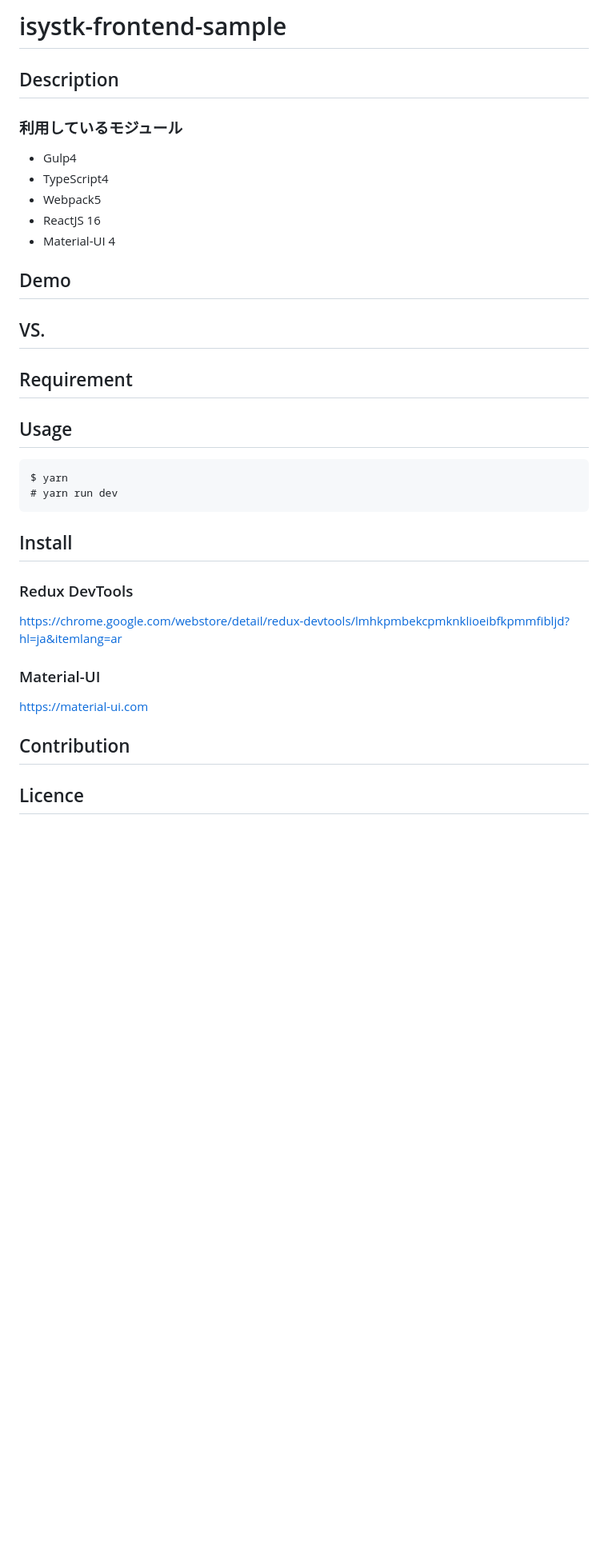
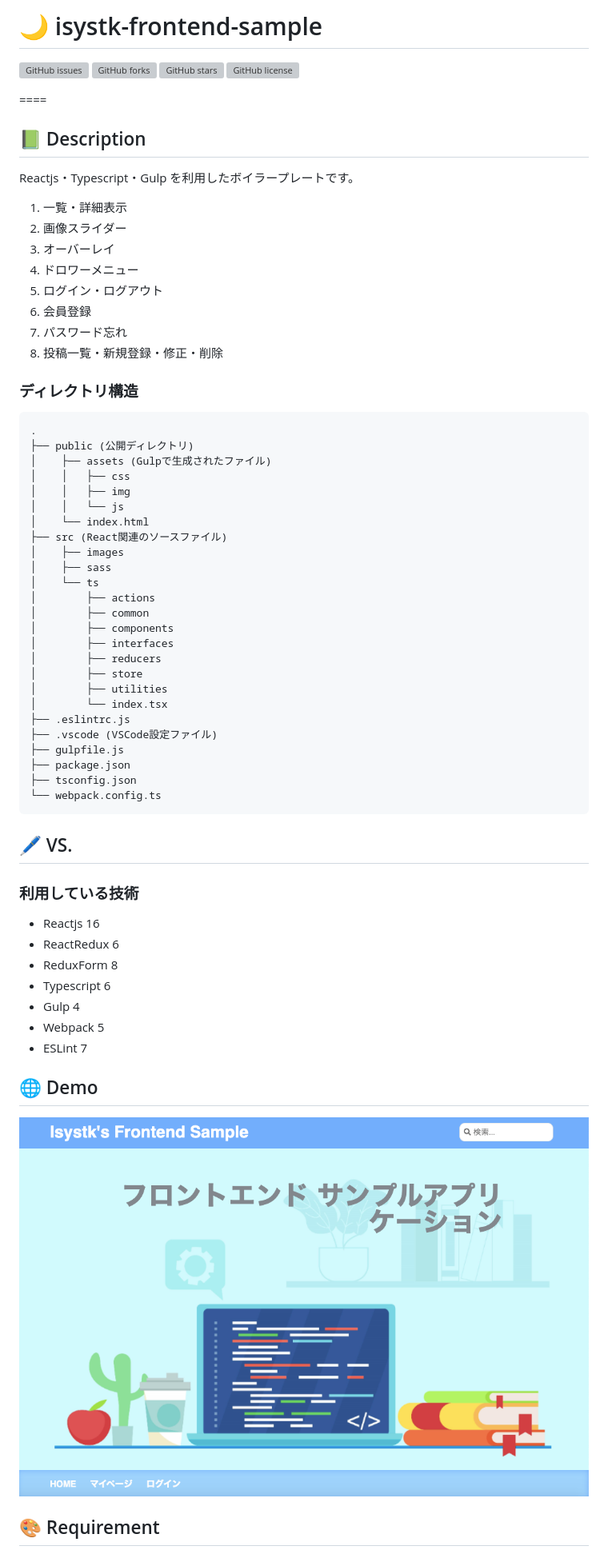
Before and after one commit to isystk/kotlin-springboot-boilerplate, a Markdown page: static/README.md, the part around the change printed below. Shown: that part at 80% size. Rendered like a GitHub page; pictures changed too: static/demo.jpg (added); blank space fills up the shorter version; grey boxes are pictures that could not be loaded.

Commit message:
READMEを最新化

````diff
--- a/static/README.md
+++ b/static/README.md
@@ -1,38 +1,67 @@
-  isystk-frontend-sample
+# 🌙 isystk-frontend-sample
+
+![GitHub issues](https://img.shields.io/github/issues/isystk/isystk-frontend-sample)
+![GitHub forks](https://img.shields.io/github/forks/isystk/isystk-frontend-sample)
+![GitHub stars](https://img.shields.io/github/stars/isystk/isystk-frontend-sample)
+![GitHub license](https://img.shields.io/github/license/isystk/isystk-frontend-sample)
+
 ====
 
-## Description
+## 📗 Description
 
-### 利用しているモジュール
+Reactjs・Typescript・Gulp を利用したボイラープレートです。
+1. 一覧・詳細表示
+2. 画像スライダー
+3. オーバーレイ
+4. ドロワーメニュー
+5. ログイン・ログアウト
+6. 会員登録
+7. パスワード忘れ
+8. 投稿一覧・新規登録・修正・削除
 
-* Gulp4
-* TypeScript4
-* Webpack5
-* ReactJS 16
-* Material-UI 4
-
-## Demo
-
-## VS.
-
-## Requirement
-
-## Usage
-
+### ディレクトリ構造
 ```
-$ yarn
-# yarn run dev
+.
+├── public (公開ディレクトリ)
+│    ├── assets (Gulpで生成されたファイル)
+│    │   ├── css
+│    │   ├── img
+│    │   └── js
+│    └── index.html
+├── src (React関連のソースファイル)
+│    ├── images
+│    ├── sass
+│    └── ts
+│        ├── actions
+│        ├── common
+│        ├── components
+│        ├── interfaces
+│        ├── reducers
+│        ├── store
+│        ├── utilities
+│        └── index.tsx
+├── .eslintrc.js
+├── .vscode (VSCode設定ファイル)
+├── gulpfile.js
+├── package.json
+├── tsconfig.json
+└── webpack.config.ts
 ```
 
-## Install
+## 🖊️ VS.
 
-### Redux DevTools
-https://chrome.google.com/webstore/detail/redux-devtools/lmhkpmbekcpmknklioeibfkpmmfibljd?hl=ja&itemlang=ar
+### 利用している技術
+- Reactjs 16
+- ReactRedux 6
+- ReduxForm 8
+- Typescript 6
+- Gulp 4
+- Webpack 5
+- ESLint 7
 
-### Material-UI
-https://material-ui.com
+## 🌐 Demo
 
-## Contribution
+![DEMO](./demo.jpg "DEMO")
 
-## Licence
+## 🎨 Requirement
 
````
Also changed, not shown: other parts of static/README.md (+51 -2 lines).
